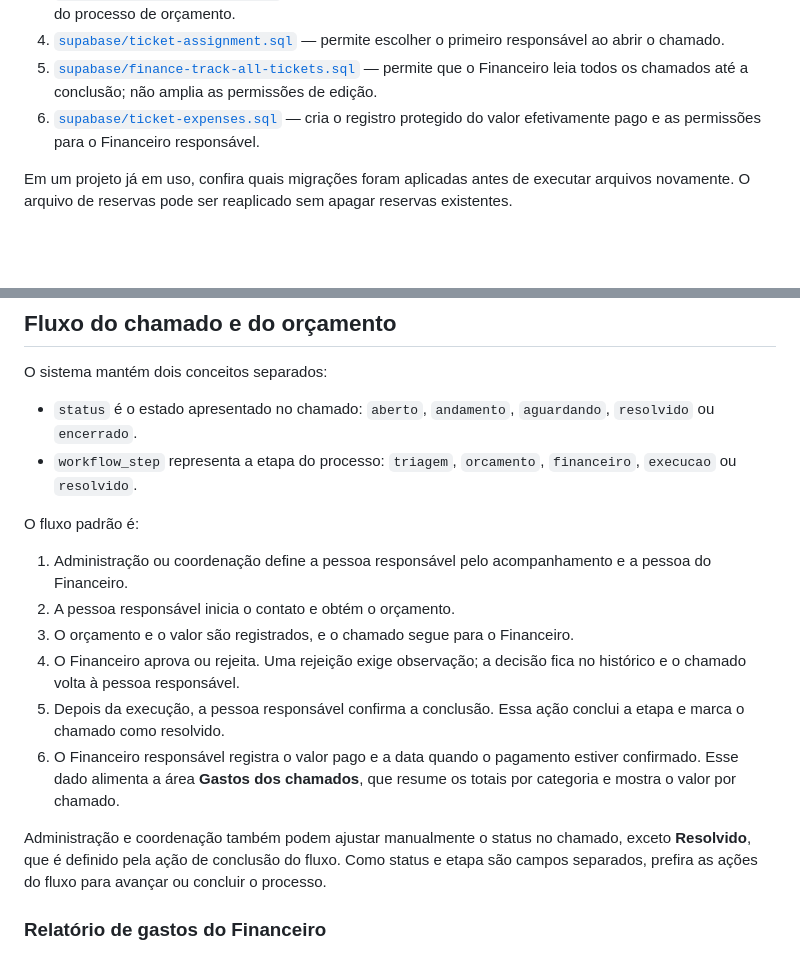
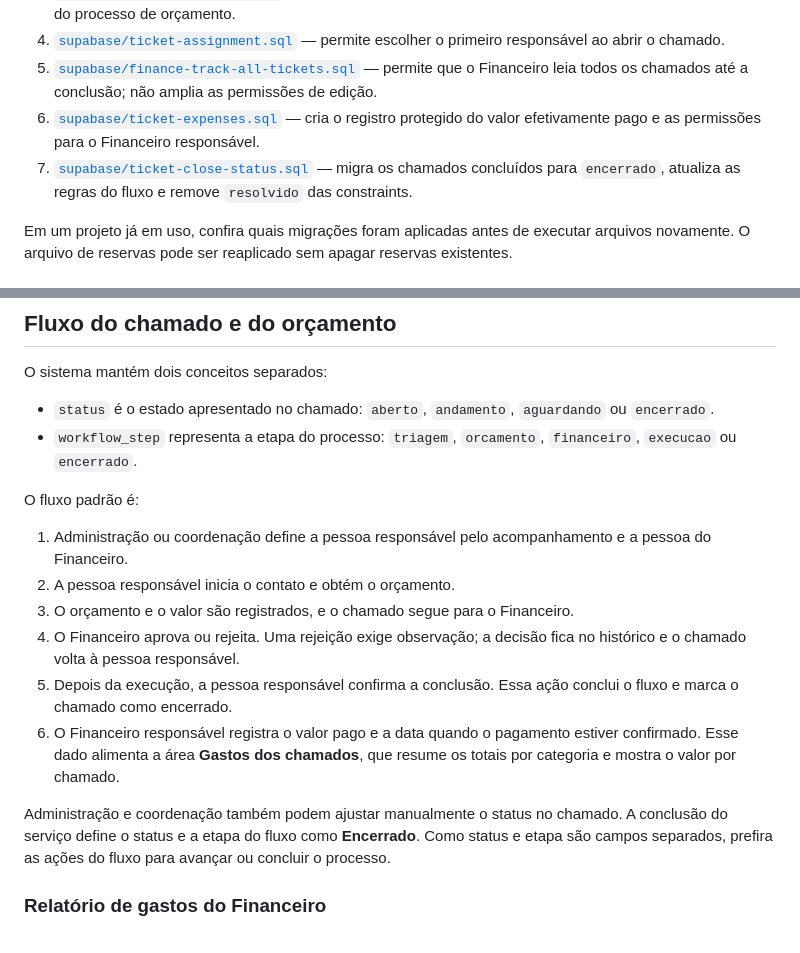
Before and after one commit to miguelwesley0908-gif/help-desk, a Markdown page: README.md, 2 parts joined by grey strips. Rendered like a GitHub page; blank space fills up the shorter version.

Commit message:
Document closed workflow status

```diff
--- a/README.md
+++ b/README.md
@@ -54,6 +54,7 @@ Execute no SQL Editor do mesmo projeto, nesta ordem:
 4. [`supabase/ticket-assignment.sql`](supabase/ticket-assignment.sql) — permite escolher o primeiro responsável ao abrir o chamado.
 5. [`supabase/finance-track-all-tickets.sql`](supabase/finance-track-all-tickets.sql) — permite que o Financeiro leia todos os chamados até a conclusão; não amplia as permissões de edição.
 6. [`supabase/ticket-expenses.sql`](supabase/ticket-expenses.sql) — cria o registro protegido do valor efetivamente pago e as permissões para o Financeiro responsável.
+7. [`supabase/ticket-close-status.sql`](supabase/ticket-close-status.sql) — migra os chamados concluídos para `encerrado`, atualiza as regras do fluxo e remove `resolvido` das constraints.
 
 Em um projeto já em uso, confira quais migrações foram aplicadas antes de executar arquivos novamente. O arquivo de reservas pode ser reaplicado sem apagar reservas existentes.
 
@@ -86,8 +87,8 @@ A aplicação não permite criar outro perfil `admin` pelo formulário. Para dar
 
 O sistema mantém dois conceitos separados:
 
-- `status` é o estado apresentado no chamado: `aberto`, `andamento`, `aguardando`, `resolvido` ou `encerrado`.
-- `workflow_step` representa a etapa do processo: `triagem`, `orcamento`, `financeiro`, `execucao` ou `resolvido`.
+- `status` é o estado apresentado no chamado: `aberto`, `andamento`, `aguardando` ou `encerrado`.
+- `workflow_step` representa a etapa do processo: `triagem`, `orcamento`, `financeiro`, `execucao` ou `encerrado`.
 
 O fluxo padrão é:
 
@@ -95,10 +96,10 @@ O fluxo padrão é:
 2. A pessoa responsável inicia o contato e obtém o orçamento.
 3. O orçamento e o valor são registrados, e o chamado segue para o Financeiro.
 4. O Financeiro aprova ou rejeita. Uma rejeição exige observação; a decisão fica no histórico e o chamado volta à pessoa responsável.
-5. Depois da execução, a pessoa responsável confirma a conclusão. Essa ação conclui a etapa e marca o chamado como resolvido.
+5. Depois da execução, a pessoa responsável confirma a conclusão. Essa ação conclui o fluxo e marca o chamado como encerrado.
 6. O Financeiro responsável registra o valor pago e a data quando o pagamento estiver confirmado. Esse dado alimenta a área **Gastos dos chamados**, que resume os totais por categoria e mostra o valor por chamado.
 
-Administração e coordenação também podem ajustar manualmente o status no chamado, exceto **Resolvido**, que é definido pela ação de conclusão do fluxo. Como status e etapa são campos separados, prefira as ações do fluxo para avançar ou concluir o processo.
+Administração e coordenação também podem ajustar manualmente o status no chamado. A conclusão do serviço define o status e a etapa do fluxo como **Encerrado**. Como status e etapa são campos separados, prefira as ações do fluxo para avançar ou concluir o processo.
 
 ### Relatório de gastos do Financeiro
 
```
